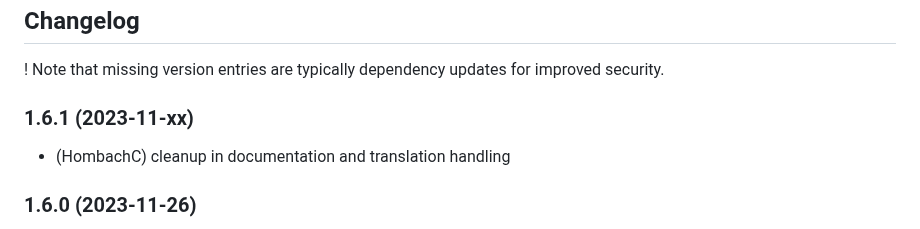
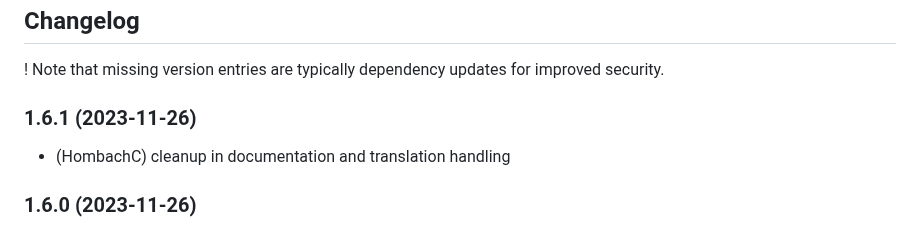
Before and after one commit to hombach/ioBroker.tibberlink, a Markdown page: README.md, the part around the change. GitHub-like rendering.

```diff
--- a/README.md
+++ b/README.md
@@ -90,7 +90,7 @@ If you enjoyed this project — or just feeling generous, consider buying me a b
 
 ! Note that missing version entries are typically dependency updates for improved security.
 
-### 1.6.1 (2023-11-xx)
+### 1.6.1 (2023-11-26)
 
 -   (HombachC) cleanup in documentation and translation handling
 
```
